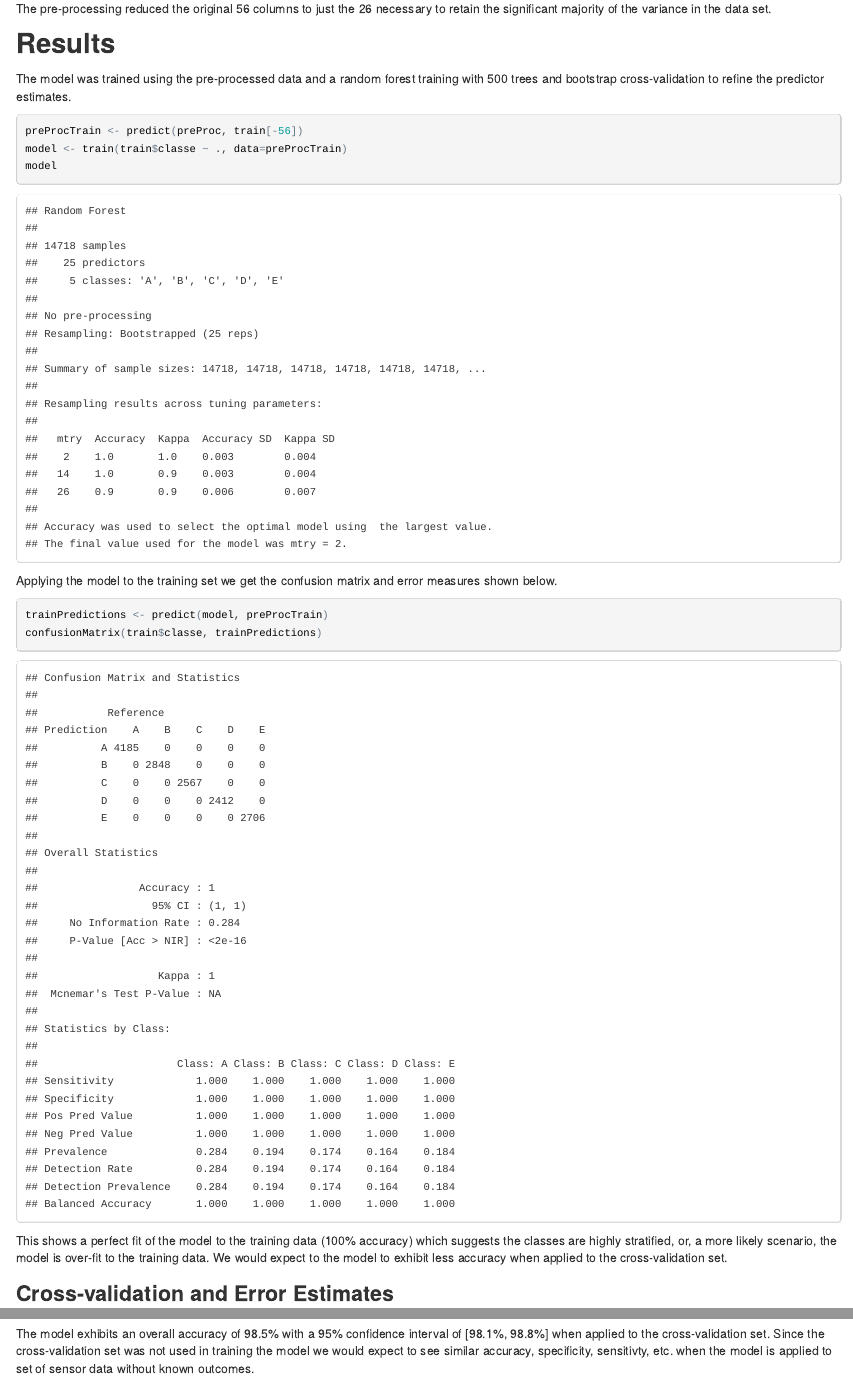
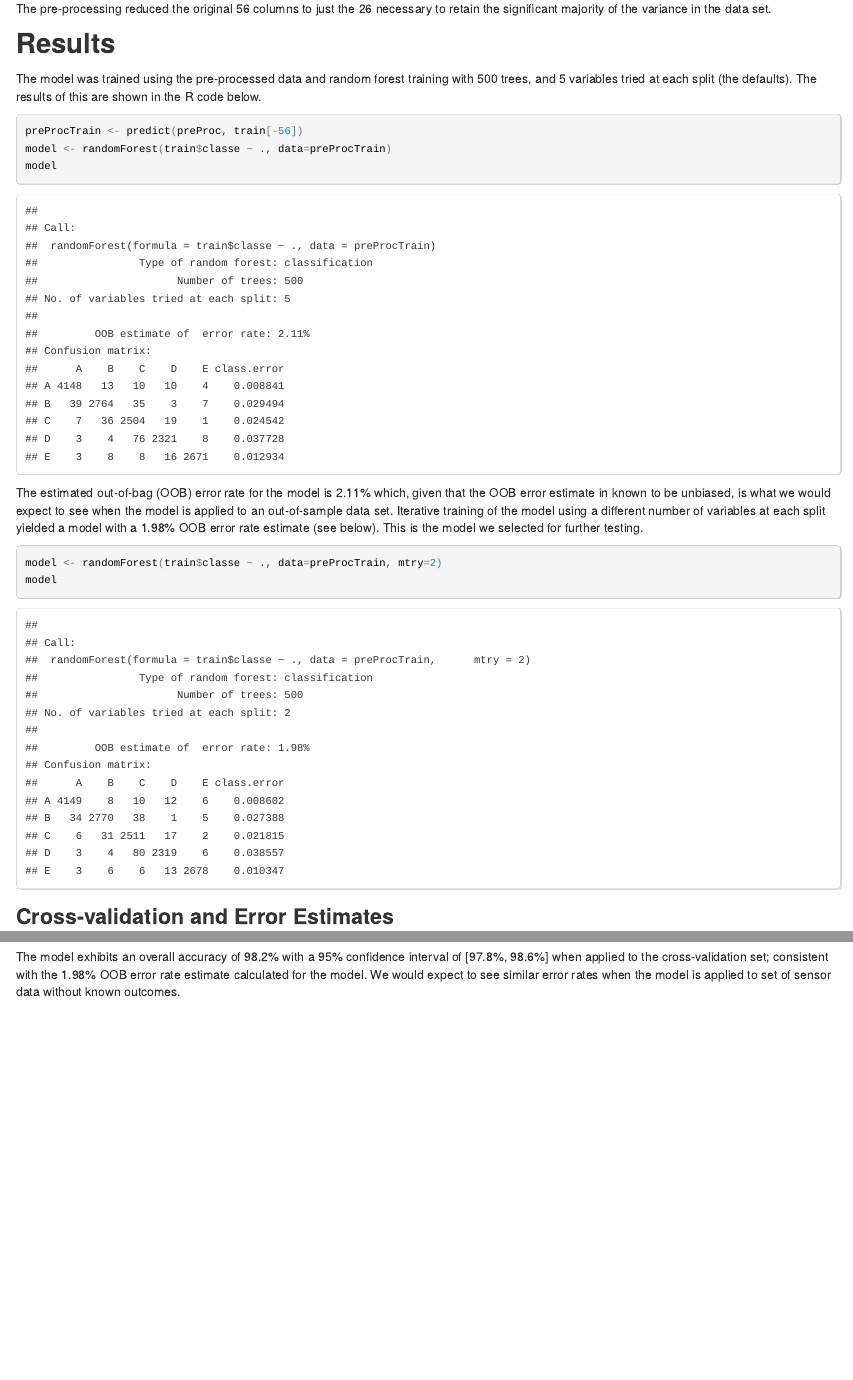
Before and after one commit to italchemy/machinelearning, an R Markdown document (course_project.Rmd): the page in a window 1100 px wide, from 1990 px down, and a second part further down, joined at a grey line. The pictures show the output file course_project.html that the author committed with the source, opened offline.

Commit message:
Switched to randomForest approach.

````diff
--- a/course_project.Rmd
+++ b/course_project.Rmd
@@ -68,22 +68,20 @@ The pre-processing reduced the original 56 columns to just the 26 necessary to r
 
 ## Results
 
-The model was trained using the pre-processed data and a random forest training with 500 trees and bootstrap cross-validation to refine the predictor estimates.
+The model was trained using the pre-processed data and random forest training with 500 trees, and 5 variables tried at each split (the defaults). The results of this are shown in the R code below.
 
-```{r cache=TRUE}
+```{r}
 preProcTrain <- predict(preProc, train[-56])
-model <- train(train$classe ~ ., data=preProcTrain)
+model <- randomForest(train$classe ~ ., data=preProcTrain)
 model
 ```
 
-Applying the model to the training set we get the confusion matrix and error measures shown below.
+The estimated out-of-bag (OOB) error rate for the model is 2.11% which, given that the OOB error estimate in known to be unbiased, is what we would expect to see when the model is applied to an out-of-sample data set. Iterative training of the model using a different number of variables at each split yielded a model with a 1.98% OOB error rate estimate (see below). This is the model we selected for further testing.
 
 ```{r}
-trainPredictions <- predict(model, preProcTrain)
-confusionMatrix(train$classe, trainPredictions)
+model <- randomForest(train$classe ~ ., data=preProcTrain, mtry=2)
+model
 ```
-
-This shows a perfect fit of the model to the training data (100% accuracy) which suggests the classes are highly stratified, or, a more likely scenario, the model is over-fit to the training data. We would expect to the model to exhibit less accuracy when applied to the cross-validation set.
 
 ### Cross-validation and Error Estimates
 
@@ -95,7 +93,7 @@ testPredictions <- predict(model, preProcTest)
 confusionMatrix(test$classe, testPredictions)
 ```
 
-The model exhibits an overall accuracy of 98.5% with a 95% confidence interval of [98.1%, 98.8%] when applied to the cross-validation set. Since the cross-validation set was not used in training the model we would expect to see similar accuracy, specificity, sensitivty, etc. when the model is applied to set of sensor data without known outcomes.
+The model exhibits an overall accuracy of 98.2% with a 95% confidence interval of [97.8%, 98.6%] when applied to the cross-validation set; consistent with the 1.98% OOB error rate estimate calculated for the model. We would expect to see similar error rates when the model is applied to set of sensor data without known outcomes.
 
 ### Out-of-sample Application
 
````
Also changed, not shown: course_project.html, course_project.Rmd (2 more changed lines).
